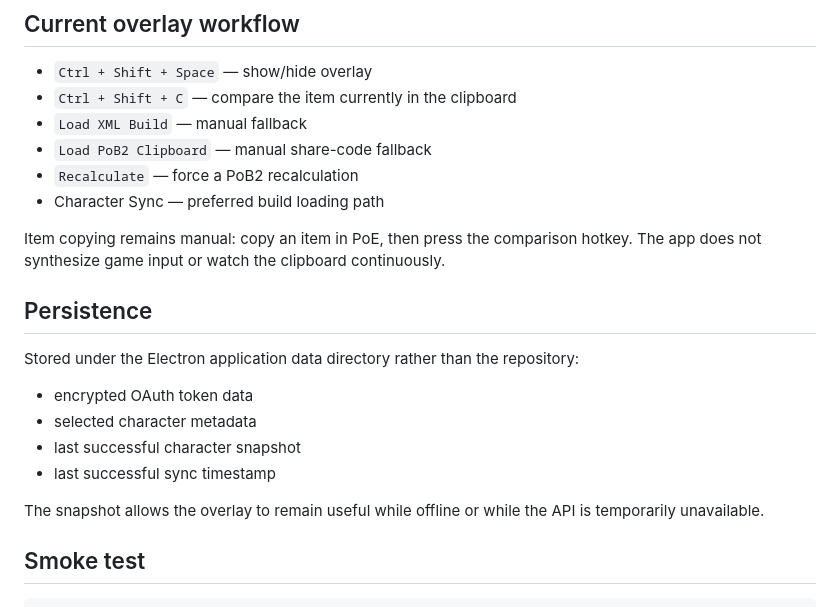
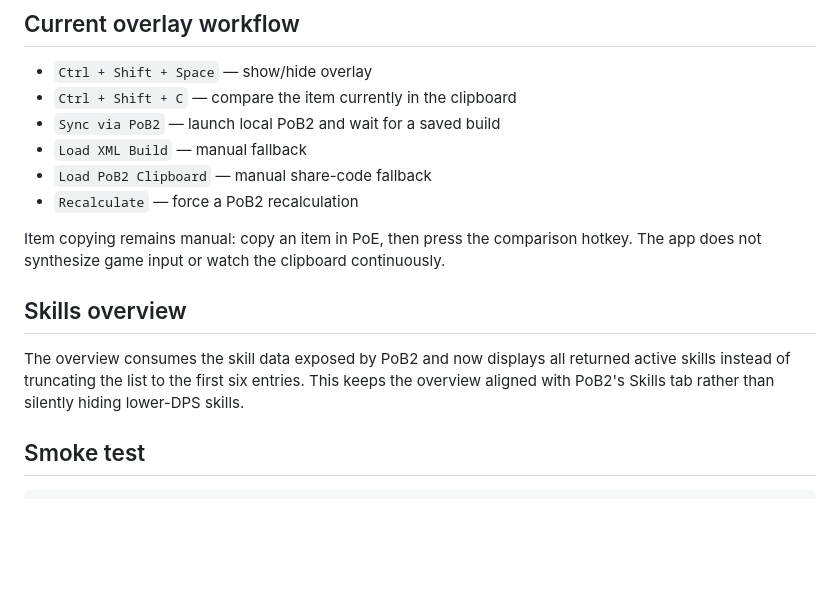
Before and after one commit to robincorn/PoB2-Comparitator, a Markdown page: README.md, the part around one of its changes. GitHub-like rendering; blank space fills up the shorter version.

```diff
--- a/README.md
+++ b/README.md
@@ -112,23 +87,16 @@ npm start
 
 - `Ctrl + Shift + Space` — show/hide overlay
 - `Ctrl + Shift + C` — compare the item currently in the clipboard
+- `Sync via PoB2` — launch local PoB2 and wait for a saved build
 - `Load XML Build` — manual fallback
 - `Load PoB2 Clipboard` — manual share-code fallback
 - `Recalculate` — force a PoB2 recalculation
-- Character Sync — preferred build loading path
 
 Item copying remains manual: copy an item in PoE, then press the comparison hotkey. The app does not synthesize game input or watch the clipboard continuously.
 
-## Persistence
+## Skills overview
 
-Stored under the Electron application data directory rather than the repository:
-
-- encrypted OAuth token data
-- selected character metadata
-- last successful character snapshot
-- last successful sync timestamp
-
-The snapshot allows the overlay to remain useful while offline or while the API is temporarily unavailable.
+The overview consumes the skill data exposed by PoB2 and now displays all returned active skills instead of truncating the list to the first six entries. This keeps the overview aligned with PoB2's Skills tab rather than silently hiding lower-DPS skills.
 
 ## Smoke test
 
```
Also changed, not shown: other parts of README.md (+19 -44 lines).
